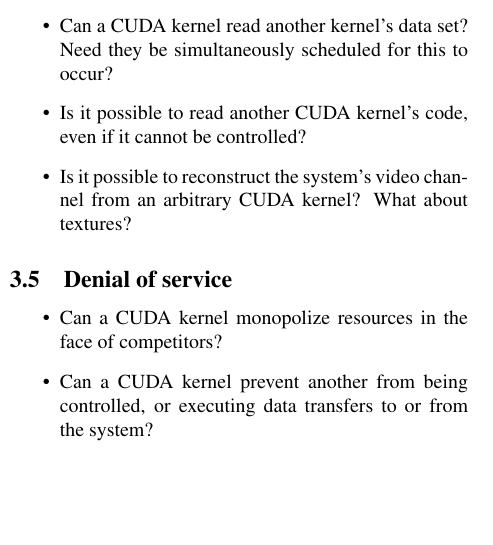
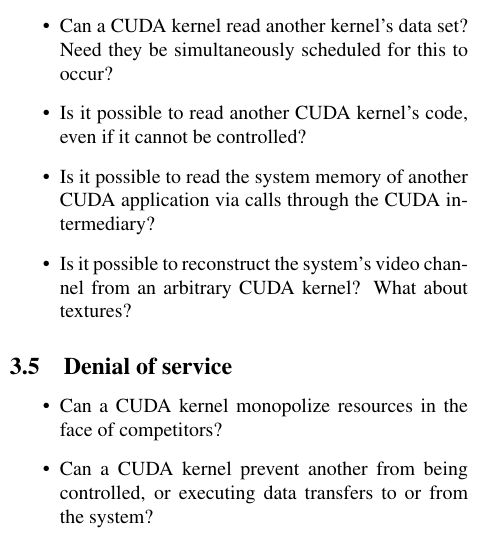
Before and after one commit to dankamongmen/wdp, a LaTeX paper (cs8803ss-project/cs8803ssProject.tex): part of one column of page 2 of 6, cut so that both start at the same text, the shorter picture padded with empty space. Compiled offline with pdfLaTeX.

Commit message:
another entry for threat model

```diff
--- a/cs8803ss-project/cs8803ssProject.tex
+++ b/cs8803ss-project/cs8803ssProject.tex
@@ -137,6 +137,8 @@ a browser padlock icon or disabling system notifications)? What about textures?
 scheduled for this to occur?
 \item Is it possible to read another CUDA kernel's code, even if it cannot be
 controlled?
+\item Is it possible to read the system memory of another CUDA application via
+calls through the CUDA intermediary?
 \item Is it possible to reconstruct the system's video channel from an arbitrary
 CUDA kernel? What about textures?
 \end{itemize}
```
